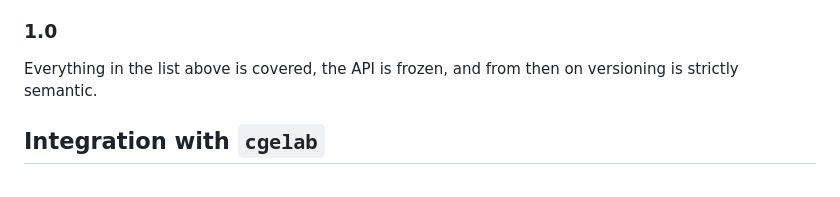
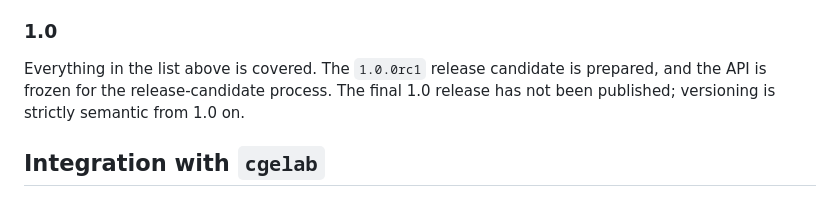
Before and after one commit to GustavoHM/dsgelab, a Markdown page: ROADMAP.md, the part around the change. Rendered like a GitHub page.

Commit message:
Prepare 1.0.0rc1 release notes

```diff
--- a/ROADMAP.md
+++ b/ROADMAP.md
@@ -656,8 +656,9 @@ of 0.9.0 records, and each keeps the six conditions above.
 
 ### 1.0
 
-Everything in the list above is covered, the API is frozen, and from then on versioning is strictly
-semantic.
+Everything in the list above is covered. The `1.0.0rc1` release candidate is prepared, and the API
+is frozen for the release-candidate process. The final 1.0 release has not been published;
+versioning is strictly semantic from 1.0 on.
 
 ## Integration with `cgelab`
 
```
Also changed, not shown: CHANGELOG.md (+4 -0 lines), ROADMAP.pt-BR.md (+3 -2 lines).
